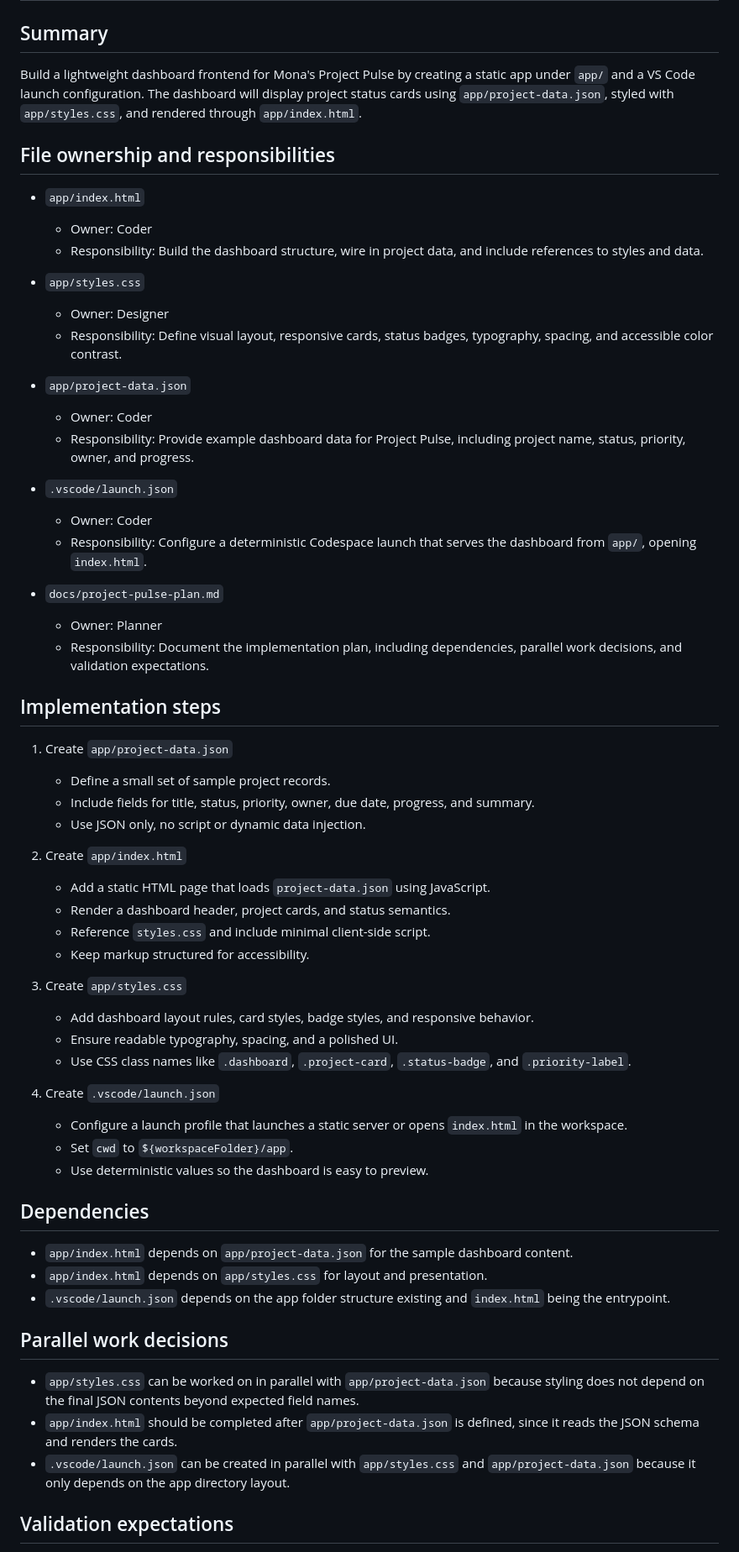
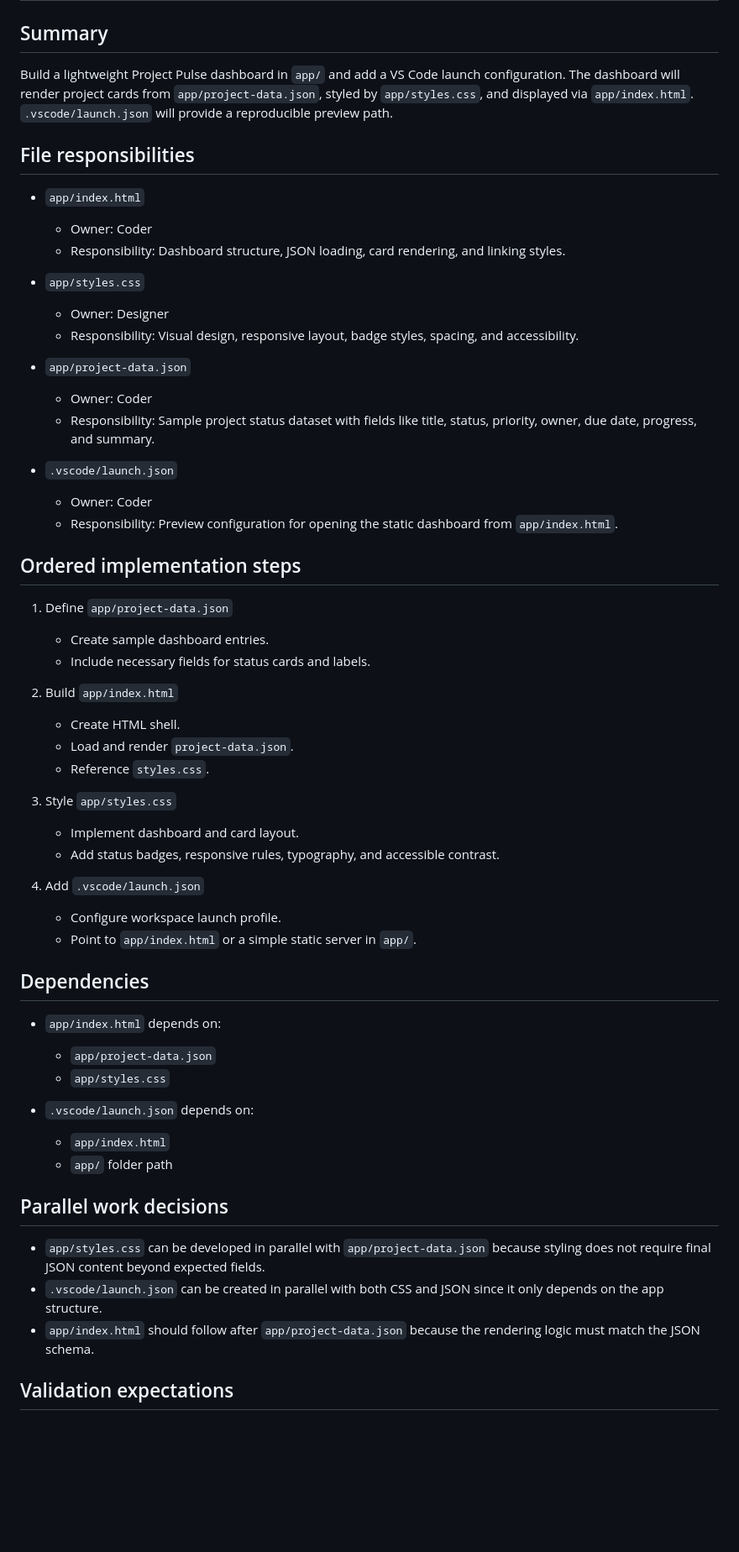
Before and after one commit to plymburner/skills-agent-orchestration-build-your-ai-dream-team, a Markdown page: docs/project-pulse-plan.md, the part around one of its changes. Shown at 84% size. GitHub-like rendering; blank space fills up the shorter version.

Commit message:
Plan the Project Pulse dashboard

```diff
--- a/docs/project-pulse-plan.md
+++ b/docs/project-pulse-plan.md
@@ -2,64 +2,60 @@
 
 ## Summary
 
-Build a lightweight dashboard frontend for Mona's Project Pulse by creating a static app under `app/` and a VS Code launch configuration. The dashboard will display project status cards using `app/project-data.json`, styled with `app/styles.css`, and rendered through `app/index.html`.
+Build a lightweight Project Pulse dashboard in `app/` and add a VS Code launch configuration. The dashboard will render project cards from `app/project-data.json`, styled by `app/styles.css`, and displayed via `app/index.html`. `.vscode/launch.json` will provide a reproducible preview path.
 
-## File ownership and responsibilities
+## File responsibilities
 
 - `app/index.html`
   - Owner: Coder
-  - Responsibility: Build the dashboard structure, wire in project data, and include references to styles and data.
+  - Responsibility: Dashboard structure, JSON loading, card rendering, and linking styles.
 
 - `app/styles.css`
   - Owner: Designer
-  - Responsibility: Define visual layout, responsive cards, status badges, typography, spacing, and accessible color contrast.
+  - Responsibility: Visual design, responsive layout, badge styles, spacing, and accessibility.
 
 - `app/project-data.json`
   - Owner: Coder
-  - Responsibility: Provide example dashboard data for Project Pulse, including project name, status, priority, owner, and progress.
+  - Responsibility: Sample project status dataset with fields like title, status, priority, owner, due date, progress, and summary.
 
 - `.vscode/launch.json`
   - Owner: Coder
-  - Responsibility: Configure a deterministic Codespace launch that serves the dashboard from `app/`, opening `index.html`.
+  - Responsibility: Preview configuration for opening the static dashboard from `app/index.html`.
 
-- `docs/project-pulse-plan.md`
-  - Owner: Planner
-  - Responsibility: Document the implementation plan, including dependencies, parallel work decisions, and validation expectations.
+## Ordered implementation steps
 
-## Implementation steps
+1. Define `app/project-data.json`
+   - Create sample dashboard entries.
+   - Include necessary fields for status cards and labels.
 
-1. Create `app/project-data.json`
-   - Define a small set of sample project records.
-   - Include fields for title, status, priority, owner, due date, progress, and summary.
-   - Use JSON only, no script or dynamic data injection.
+2. Build `app/index.html`
+   - Create HTML shell.
+   - Load and render `project-data.json`.
+   - Reference `styles.css`.
 
-2. Create `app/index.html`
-   - Add a static HTML page that loads `project-data.json` using JavaScript.
-   - Render a dashboard header, project cards, and status semantics.
-   - Reference `styles.css` and include minimal client-side script.
-   - Keep markup structured for accessibility.
+3. Style `app/styles.css`
+   - Implement dashboard and card layout.
+   - Add status badges, responsive rules, typography, and accessible contrast.
 
-3. Create `app/styles.css`
-   - Add dashboard layout rules, card styles, badge styles, and responsive behavior.
-   - Ensure readable typography, spacing, and a polished UI.
-   - Use CSS class names like `.dashboard`, `.project-card`, `.status-badge`, and `.priority-label`.
-
-4. Create `.vscode/launch.json`
-   - Configure a launch profile that launches a static server or opens `index.html` in the workspace.
-   - Set `cwd` to `${workspaceFolder}/app`.
-   - Use deterministic values so the dashboard is easy to preview.
+4. Add `.vscode/launch.json`
+   - Configure workspace launch profile.
+   - Point to `app/index.html` or a simple static server in `app/`.
 
 ## Dependencies
 
-- `app/index.html` depends on `app/project-data.json` for the sample dashboard content.
-- `app/index.html` depends on `app/styles.css` for layout and presentation.
-- `.vscode/launch.json` depends on the app folder structure existing and `index.html` being the entrypoint.
+- `app/index.html` depends on:
+  - `app/project-data.json`
+  - `app/styles.css`
+
+- `.vscode/launch.json` depends on:
+  - `app/index.html`
+  - `app/` folder path
 
 ## Parallel work decisions
 
-- `app/styles.css` can be worked on in parallel with `app/project-data.json` because styling does not depend on the final JSON contents beyond expected field names.
-- `app/index.html` should be completed after `app/project-data.json` is defined, since it reads the JSON schema and renders the cards.
-- `.vscode/launch.json` can be created in parallel with `app/styles.css` and `app/project-data.json` because it only depends on the app directory layout.
+- `app/styles.css` can be developed in parallel with `app/project-data.json` because styling does not require final JSON content beyond expected fields.
+- `.vscode/launch.json` can be created in parallel with both CSS and JSON since it only depends on the app structure.
+- `app/index.html` should follow after `app/project-data.json` because the rendering logic must match the JSON schema.
 
 ## Validation expectations
 
```
Also changed, not shown: other parts of docs/project-pulse-plan.md (+14 -12 lines).
